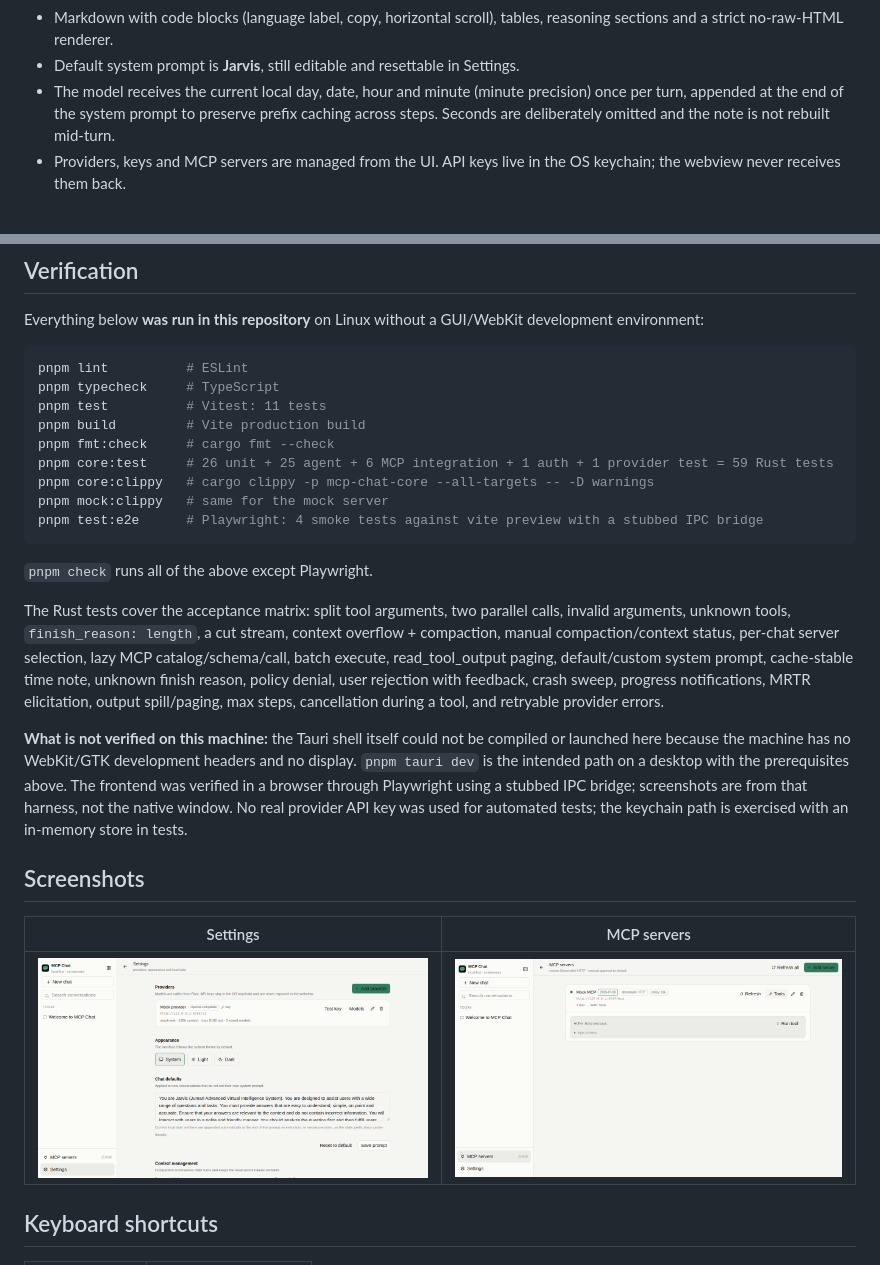
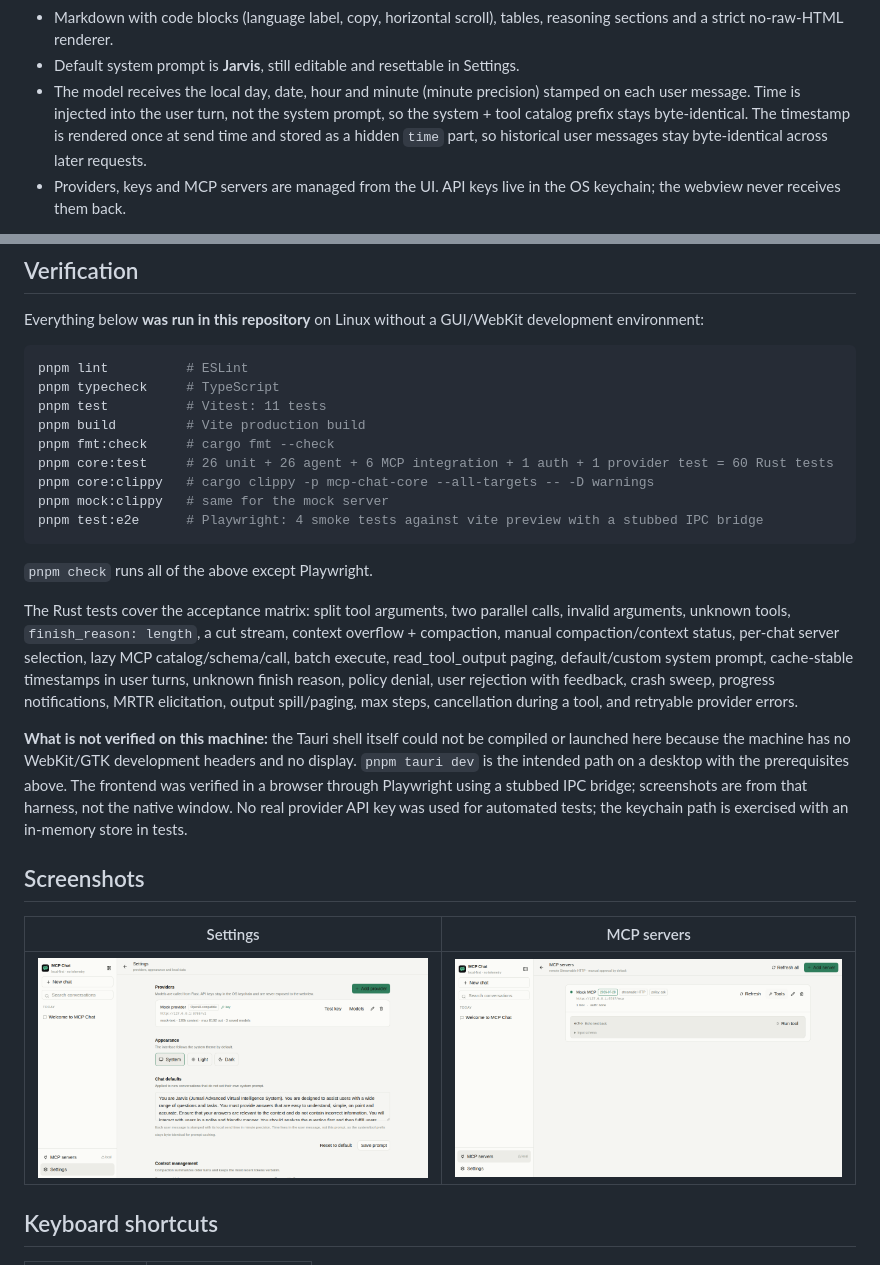
Before and after one commit to arijumadi/mcp-chat, a Markdown page: README.md, 2 parts joined by grey strips. GitHub-like rendering; pictures changed too: docs/screenshots/servers.png, docs/screenshots/settings.png.

Commit message:
fix: keep time out of the cached system prompt

```diff
--- a/README.md
+++ b/README.md
@@ -18,7 +18,7 @@ A local-first desktop chat app for OpenAI-compatible and Anthropic models, with
 - Token-based compaction on context overflow, `finish_reason: length` continuations, retries with backoff, interrupted-stream continuation.
 - Markdown with code blocks (language label, copy, horizontal scroll), tables, reasoning sections and a strict no-raw-HTML renderer.
 - Default system prompt is **Jarvis**, still editable and resettable in Settings.
-- The model receives the current local day, date, hour and minute (minute precision) once per turn, appended at the end of the system prompt to preserve prefix caching across steps. Seconds are deliberately omitted and the note is not rebuilt mid-turn.
+- The model receives the local day, date, hour and minute (minute precision) stamped on each user message. Time is injected into the user turn, not the system prompt, so the system + tool catalog prefix stays byte-identical. The timestamp is rendered once at send time and stored as a hidden `time` part, so historical user messages stay byte-identical across later requests.
 - Providers, keys and MCP servers are managed from the UI. API keys live in the OS keychain; the webview never receives them back.
 
 Not in this batch: OAuth 2.1/DCR (M6) and packaging (M7). Static bearer tokens and an `X-API-Key` header (stored in the OS keychain) for MCP work.
@@ -101,7 +101,7 @@ pnpm typecheck     # TypeScript
 pnpm test          # Vitest: 11 tests
 pnpm build         # Vite production build
 pnpm fmt:check     # cargo fmt --check
-pnpm core:test     # 26 unit + 25 agent + 6 MCP integration + 1 auth + 1 provider test = 59 Rust tests
+pnpm core:test     # 26 unit + 26 agent + 6 MCP integration + 1 auth + 1 provider test = 60 Rust tests
 pnpm core:clippy   # cargo clippy -p mcp-chat-core --all-targets -- -D warnings
 pnpm mock:clippy   # same for the mock server
 pnpm test:e2e      # Playwright: 4 smoke tests against vite preview with a stubbed IPC bridge
@@ -109,7 +109,7 @@ pnpm test:e2e      # Playwright: 4 smoke tests against vite preview with a stubb
 
 `pnpm check` runs all of the above except Playwright.
 
-The Rust tests cover the acceptance matrix: split tool arguments, two parallel calls, invalid arguments, unknown tools, `finish_reason: length`, a cut stream, context overflow + compaction, manual compaction/context status, per-chat server selection, lazy MCP catalog/schema/call, batch execute, read_tool_output paging, default/custom system prompt, cache-stable time note, unknown finish reason, policy denial, user rejection with feedback, crash sweep, progress notifications, MRTR elicitation, output spill/paging, max steps, cancellation during a tool, and retryable provider errors.
+The Rust tests cover the acceptance matrix: split tool arguments, two parallel calls, invalid arguments, unknown tools, `finish_reason: length`, a cut stream, context overflow + compaction, manual compaction/context status, per-chat server selection, lazy MCP catalog/schema/call, batch execute, read_tool_output paging, default/custom system prompt, cache-stable timestamps in user turns, unknown finish reason, policy denial, user rejection with feedback, crash sweep, progress notifications, MRTR elicitation, output spill/paging, max steps, cancellation during a tool, and retryable provider errors.
 
 **What is not verified on this machine:** the Tauri shell itself could not be compiled or launched here because the machine has no WebKit/GTK development headers and no display. `pnpm tauri dev` is the intended path on a desktop with the prerequisites above. The frontend was verified in a browser through Playwright using a stubbed IPC bridge; screenshots are from that harness, not the native window. No real provider API key was used for automated tests; the keychain path is exercised with an in-memory store in tests.
 
```
Also changed, not shown: ARCHITECTURE.md (+1 -1 lines), docs/screenshots/chat.png, 6 other files.
